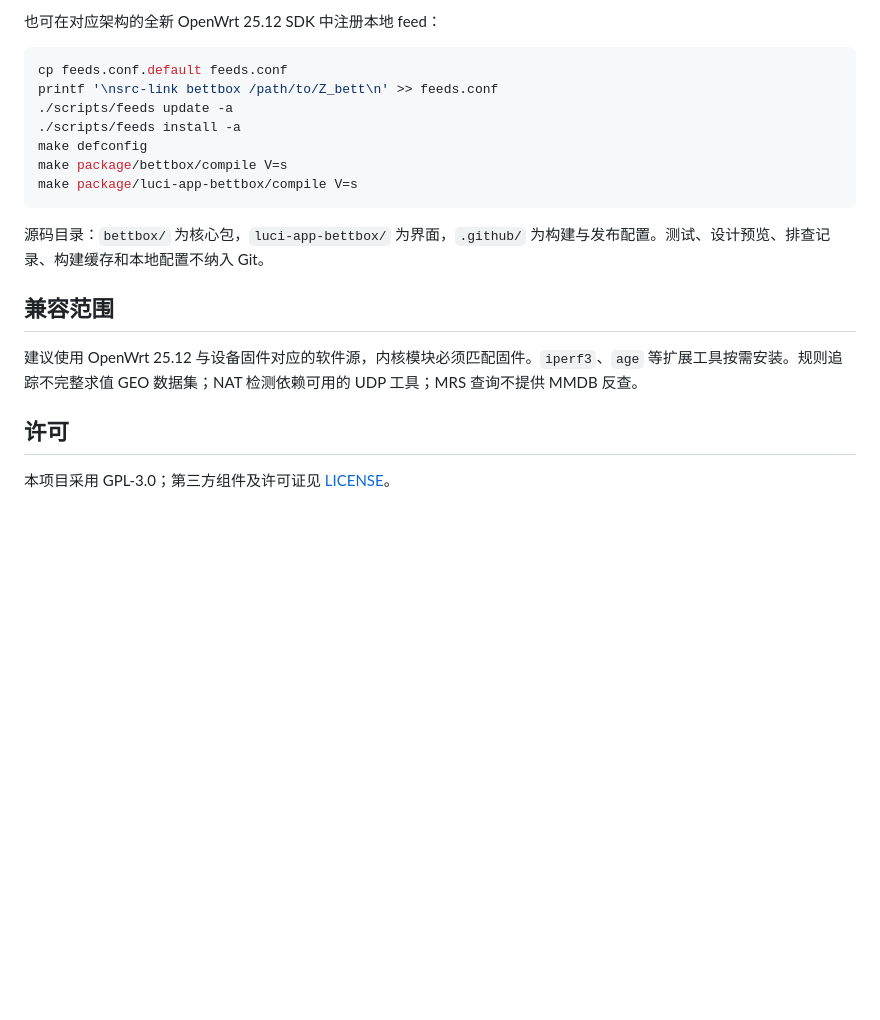
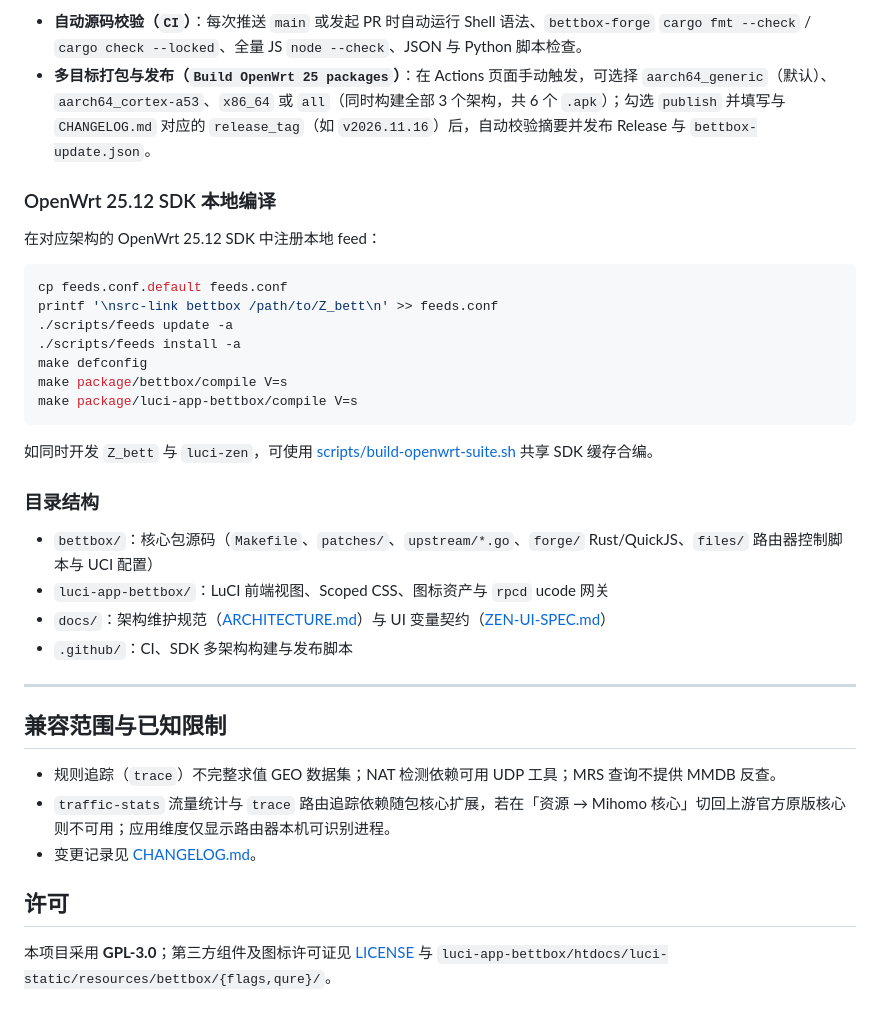
Before and after one commit to zdabing/Z_bett, a Markdown page: README.md, the part around one of its changes. GitHub-like rendering; blank space fills up the shorter version.

````diff
--- a/README.md
+++ b/README.md
@@ -69,5 +94,10 @@ GitHub Actions 的 **Build OpenWrt 25 packages** 工作流支持手动构建。
 
-也可在对应架构的全新 OpenWrt 25.12 SDK 中注册本地 feed：
+- **自动源码校验（`CI`）**：每次推送 `main` 或发起 PR 时自动运行 Shell 语法、`bettbox-forge` `cargo fmt --check` / `cargo check --locked`、全量 JS `node --check`、JSON 与 Python 脚本检查。
+- **多目标打包与发布（`Build OpenWrt 25 packages`）**：在 Actions 页面手动触发，可选择 `aarch64_generic`（默认）、`aarch64_cortex-a53`、`x86_64` 或 `all`（同时构建全部 3 个架构，共 6 个 `.apk`）；勾选 `publish` 并填写与 `CHANGELOG.md` 对应的 `release_tag`（如 `v2026.11.16`）后，自动校验摘要并发布 Release 与 `bettbox-update.json`。
+
+### OpenWrt 25.12 SDK 本地编译
+
+在对应架构的 OpenWrt 25.12 SDK 中注册本地 feed：
 
 ```sh
 cp feeds.conf.default feeds.conf
@@ -79,12 +109,23 @@ make package/bettbox/compile V=s
 make package/luci-app-bettbox/compile V=s
 ```
 
-源码目录：`bettbox/` 为核心包，`luci-app-bettbox/` 为界面，`.github/` 为构建与发布配置。测试、设计预览、排查记录、构建缓存和本地配置不纳入 Git。
+如同时开发 `Z_bett` 与 `luci-zen`，可使用 [scripts/build-openwrt-suite.sh](scripts/build-openwrt-suite.sh) 共享 SDK 缓存合编。
 
-## 兼容范围
+### 目录结构
 
-建议使用 OpenWrt 25.12 与设备固件对应的软件源，内核模块必须匹配固件。`iperf3`、`age` 等扩展工具按需安装。规则追踪不完整求值 GEO 数据集；NAT 检测依赖可用的 UDP 工具；MRS 查询不提供 MMDB 反查。
+- `bettbox/`：核心包源码（`Makefile`、`patches/`、`upstream/*.go`、`forge/` Rust/QuickJS、`files/` 路由器控制脚本与 UCI 配置）
+- `luci-app-bettbox/`：LuCI 前端视图、Scoped CSS、图标资产与 `rpcd` ucode 网关
+- `docs/`：架构维护规范（[ARCHITECTURE.md](docs/ARCHITECTURE.md)）与 UI 变量契约（[ZEN-UI-SPEC.md](docs/ZEN-UI-SPEC.md)）
+- `.github/`：CI、SDK 多架构构建与发布脚本
+
+---
+
+## 兼容范围与已知限制
+
+- 规则追踪（`trace`）不完整求值 GEO 数据集；NAT 检测依赖可用 UDP 工具；MRS 查询不提供 MMDB 反查。
+- `traffic-stats` 流量统计与 `trace` 路由追踪依赖随包核心扩展，若在「资源 → Mihomo 核心」切回上游官方原版核心则不可用；应用维度仅显示路由器本机可识别进程。
+- 变更记录见 [CHANGELOG.md](CHANGELOG.md)。
 
 ## 许可
 
-本项目采用 GPL-3.0；第三方组件及许可证见 [LICENSE](LICENSE)。
+本项目采用 **GPL-3.0**；第三方组件及图标许可证见 [LICENSE](LICENSE) 与 `luci-app-bettbox/htdocs/luci-static/resources/bettbox/{flags,qure}/`。
````
Also changed, not shown: other parts of README.md (+73 -48 lines), AGENTS.md (added, +87 -0 lines), CHANGELOG.md (+9 -0 lines), docs/ARCHITECTURE.md (added, +112 -0 lines), docs/ZEN-UI-SPEC.md (added, +87 -0 lines), assets/screenshots/overview-apple.png (added), assets/screenshots/overview-meridian.png (added), assets/screenshots/profiles.png (added), assets/screenshots/proxies.png (added), 9 other files.
